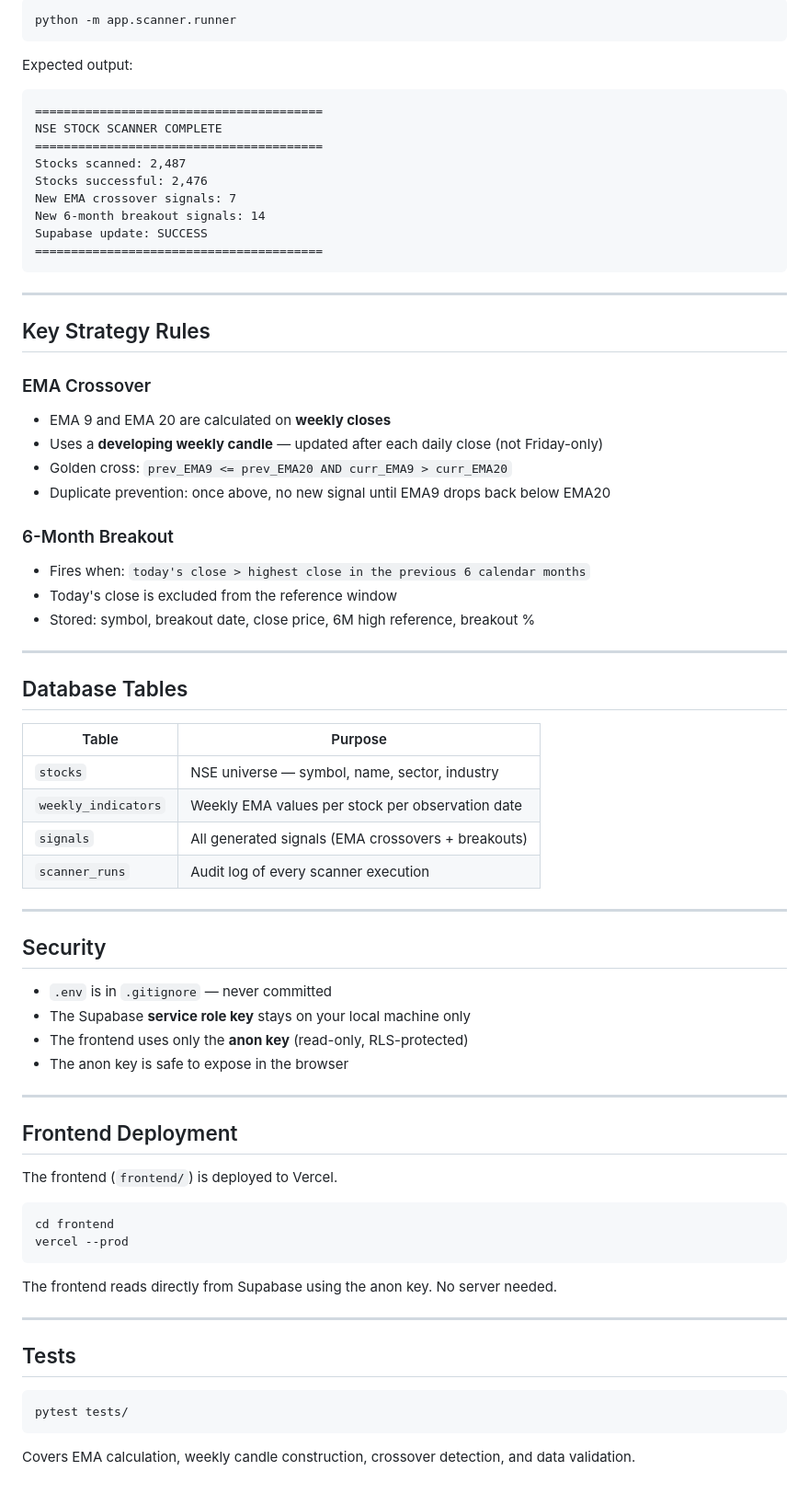
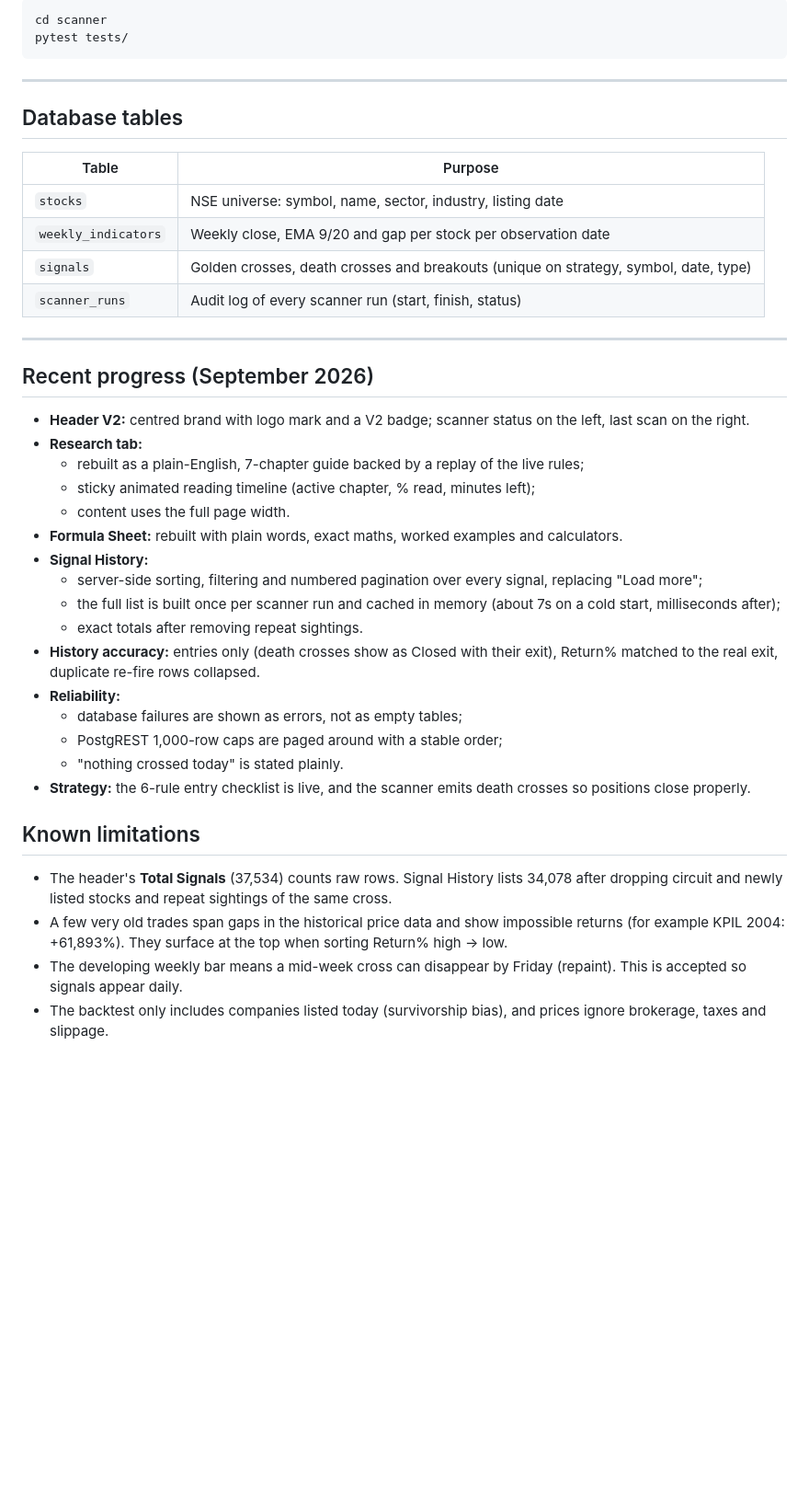
Before and after one commit to ivyan26733/Automated_Strategy_Notifier, a Markdown page: README.md, the part around one of its changes. Shown at 92% size. GitHub-like rendering; blank space fills up the shorter version.

````diff
--- a/README.md
+++ b/README.md
@@ -130,76 +157,43 @@ run_scanner.bat
 ```bash
-python -m app.scanner.runner
-```
-
-Expected output:
-```
-========================================
-NSE STOCK SCANNER COMPLETE
-========================================
-Stocks scanned: 2,487
-Stocks successful: 2,476
-New EMA crossover signals: 7
-New 6-month breakout signals: 14
-Supabase update: SUCCESS
-========================================
+cd scanner
+pytest tests/
 ```
 
 ---
 
-## Key Strategy Rules
+## Database tables
 
-### EMA Crossover
-
-- EMA 9 and EMA 20 are calculated on **weekly closes**
-- Uses a **developing weekly candle** — updated after each daily close (not Friday-only)
-- Golden cross: `prev_EMA9 <= prev_EMA20 AND curr_EMA9 > curr_EMA20`
-- Duplicate prevention: once above, no new signal until EMA9 drops back below EMA20
-
-### 6-Month Breakout
-
-- Fires when: `today's close > highest close in the previous 6 calendar months`
-- Today's close is excluded from the reference window
-- Stored: symbol, breakout date, close price, 6M high reference, breakout %
+| Table | Purpose |
+|-------|---------|
+| `stocks` | NSE universe: symbol, name, sector, industry, listing date |
+| `weekly_indicators` | Weekly close, EMA 9/20 and gap per stock per observation date |
+| `signals` | Golden crosses, death crosses and breakouts (unique on strategy, symbol, date, type) |
+| `scanner_runs` | Audit log of every scanner run (start, finish, status) |
 
 ---
 
-## Database Tables
+## Recent progress (September 2026)
 
-| Table | Purpose |
-|-------|---------|
-| `stocks` | NSE universe — symbol, name, sector, industry |
-| `weekly_indicators` | Weekly EMA values per stock per observation date |
-| `signals` | All generated signals (EMA crossovers + breakouts) |
-| `scanner_runs` | Audit log of every scanner execution |
+- **Header V2:** centred brand with logo mark and a V2 badge; scanner status on the left, last scan on the right.
+- **Research tab:**
+  - rebuilt as a plain-English, 7-chapter guide backed by a replay of the live rules;
+  - sticky animated reading timeline (active chapter, % read, minutes left);
+  - content uses the full page width.
+- **Formula Sheet:** rebuilt with plain words, exact maths, worked examples and calculators.
+- **Signal History:**
+  - server-side sorting, filtering and numbered pagination over every signal, replacing "Load more";
+  - the full list is built once per scanner run and cached in memory (about 7s on a cold start, milliseconds after);
+  - exact totals after removing repeat sightings.
+- **History accuracy:** entries only (death crosses show as Closed with their exit), Return% matched to the real exit, duplicate re-fire rows collapsed.
+- **Reliability:**
+  - database failures are shown as errors, not as empty tables;
+  - PostgREST 1,000-row caps are paged around with a stable order;
+  - "nothing crossed today" is stated plainly.
+- **Strategy:** the 6-rule entry checklist is live, and the scanner emits death crosses so positions close properly.
 
----
+## Known limitations
 
-## Security
-
-- `.env` is in `.gitignore` — never committed
-- The Supabase **service role key** stays on your local machine only
-- The frontend uses only the **anon key** (read-only, RLS-protected)
-- The anon key is safe to expose in the browser
-
----
-
-## Frontend Deployment
-
-The frontend (`frontend/`) is deployed to Vercel.
-
-```bash
-cd frontend
-vercel --prod
-```
-
-The frontend reads directly from Supabase using the anon key. No server needed.
-
----
-
-## Tests
-
-```bash
-pytest tests/
-```
-
-Covers EMA calculation, weekly candle construction, crossover detection, and data validation.
+- The header's **Total Signals** (37,534) counts raw rows. Signal History lists 34,078 after dropping circuit and newly listed stocks and repeat sightings of the same cross.
+- A few very old trades span gaps in the historical price data and show impossible returns (for example KPIL 2004: +61,893%). They surface at the top when sorting Return% high → low.
+- The developing weekly bar means a mid-week cross can disappear by Friday (repaint). This is accepted so signals appear daily.
+- The backtest only includes companies listed today (survivorship bias), and prices ignore brokerage, taxes and slippage.
````
Also changed, not shown: other parts of README.md (+109 -82 lines).
